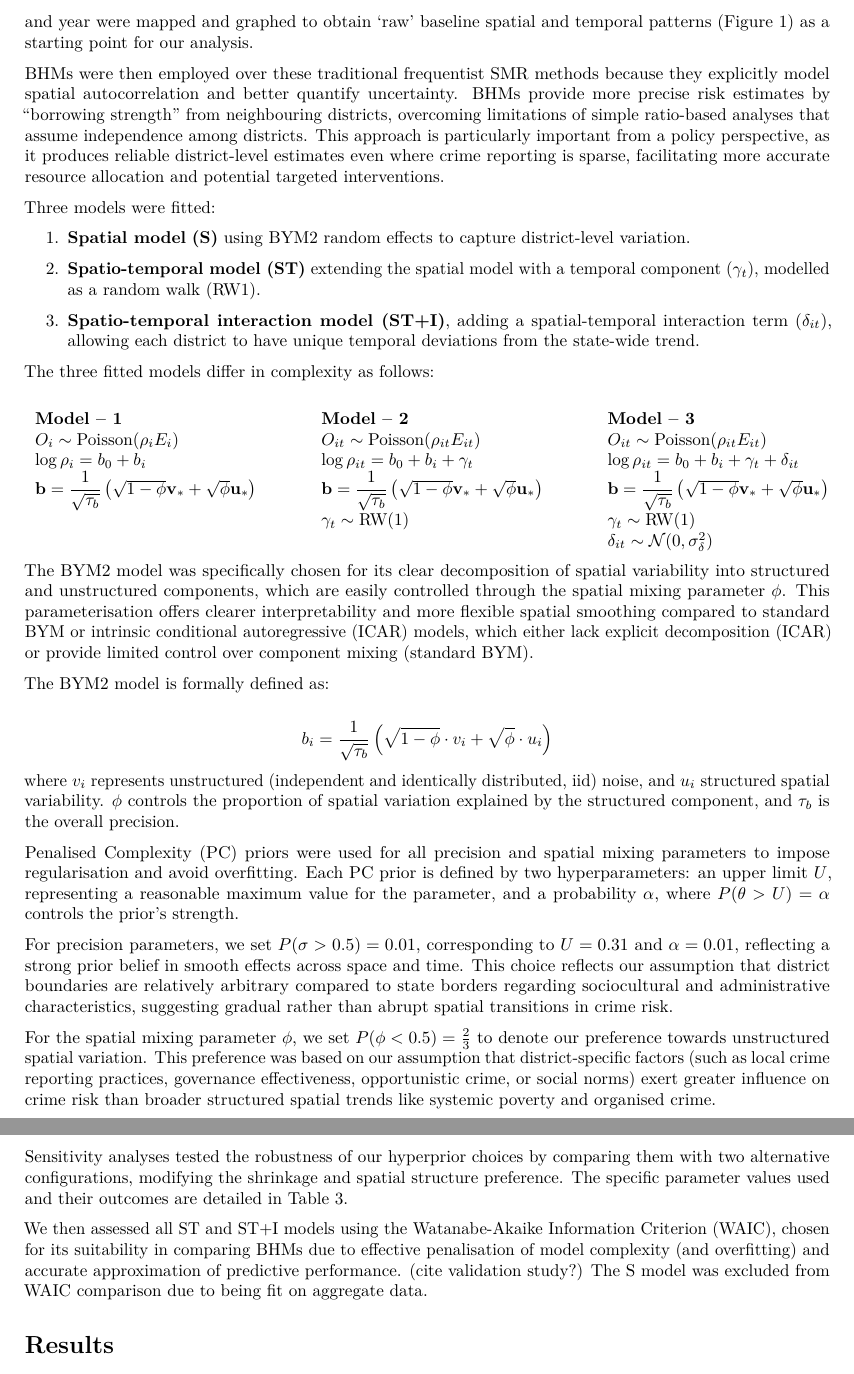
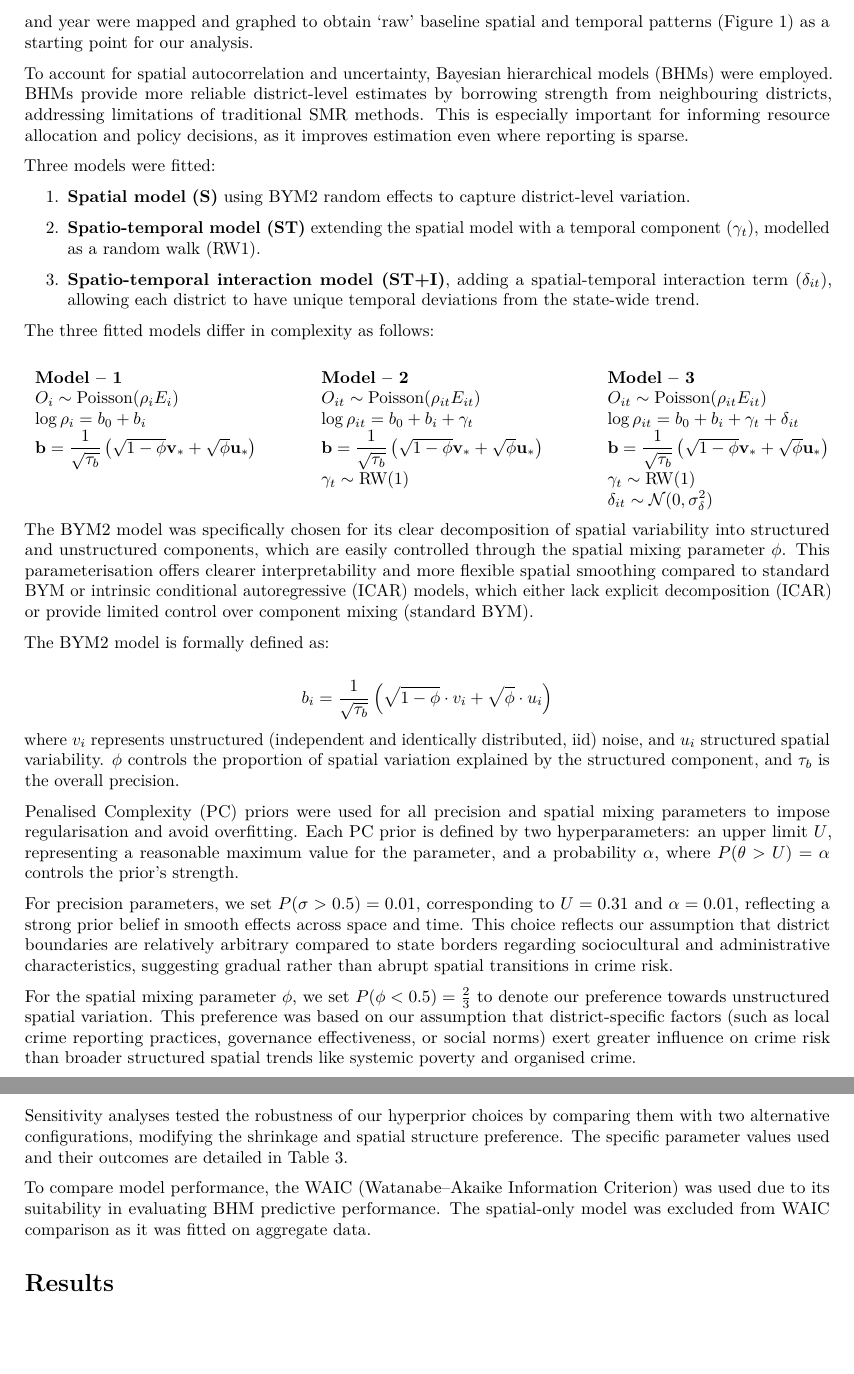
Before and after one commit to mariaserov/Bayesian_UP_CAW, an R Markdown document (Maria/Report_Writing_Ben_30Mar.Rmd): two parts of pages 2 and 3 of 4, joined at a grey line, cut so that both start at the same text, the shorter picture padded with empty space. Rendered offline with R 4.5, knitr and Pandoc, then LaTeX, with nearby package versions; some code elsewhere in the file could not run offline.

Commit message:
Update Report_Writing_Ben_30Mar.Rmd

```diff
--- a/Maria/Report_Writing_Ben_30Mar.Rmd
+++ b/Maria/Report_Writing_Ben_30Mar.Rmd
@@ -80,9 +80,9 @@ Standardised morbidity ratios (SMR) for rape and standardised mortality ratios (
 A consistency check confirmed that the expected values in SMR calculations were correctly derived from aggregated statewide data, ensuring a clear internal baseline for comparisons across districts.
 Unsmoothed SMR data by district and year were mapped and graphed to obtain 'raw' baseline spatial and temporal patterns (Figure 1) as a starting point for our analysis.
 
-BHMs were then employed over these traditional frequentist SMR methods because they explicitly model spatial autocorrelation and better quantify uncertainty.
-BHMs provide more precise risk estimates by "borrowing strength" from neighbouring districts, overcoming limitations of simple ratio-based analyses that assume independence among districts.
-This approach is particularly important from a policy perspective, as it produces reliable district-level estimates even where crime reporting is sparse, facilitating more accurate resource allocation and potential targeted interventions.
+To account for spatial autocorrelation and uncertainty, Bayesian hierarchical models (BHMs) were employed.
+BHMs provide more reliable district-level estimates by borrowing strength from neighbouring districts, addressing limitations of traditional SMR methods.
+This is especially important for informing resource allocation and policy decisions, as it improves estimation even where reporting is sparse.
 
 Three models were fitted:
 
@@ -144,13 +144,13 @@ For precision parameters, we set $P(\sigma > 0.5) = 0.01$, corresponding to $U =
 This choice reflects our assumption that district boundaries are relatively arbitrary compared to state borders regarding sociocultural and administrative characteristics, suggesting gradual rather than abrupt spatial transitions in crime risk.
 
 For the spatial mixing parameter $\phi$, we set $P(\phi < 0.5) = \frac{2}{3}$ to denote our preference towards unstructured spatial variation.
-This preference was based on our assumption that district-specific factors (such as local crime reporting practices, governance effectiveness, opportunistic crime, or social norms) exert greater influence on crime risk than broader structured spatial trends like systemic poverty and organised crime.
+This preference was based on our assumption that district-specific factors (such as local crime reporting practices, governance effectiveness, or social norms) exert greater influence on crime risk than broader structured spatial trends like systemic poverty and organised crime.
 
 Sensitivity analyses tested the robustness of our hyperprior choices by comparing them with two alternative configurations, modifying the shrinkage and spatial structure preference.
 The specific parameter values used and their outcomes are detailed in Table 3.
 
-We then assessed all ST and ST+I models using the Watanabe-Akaike Information Criterion (WAIC), chosen for its suitability in comparing BHMs due to effective penalisation of model complexity (and overfitting) and accurate approximation of predictive performance.
-(cite validation study?) The S model was excluded from WAIC comparison due to being fit on aggregate data.
+To compare model performance, the WAIC (Watanabe–Akaike Information Criterion) was used due to its suitability in evaluating BHM predictive performance.
+The spatial-only model was excluded from WAIC comparison as it was fitted on aggregate data.
 
 # Results
 
```
Also changed, not shown: Maria/Report_Writing_Ben_30Mar.Rmd (4 more changed lines).
